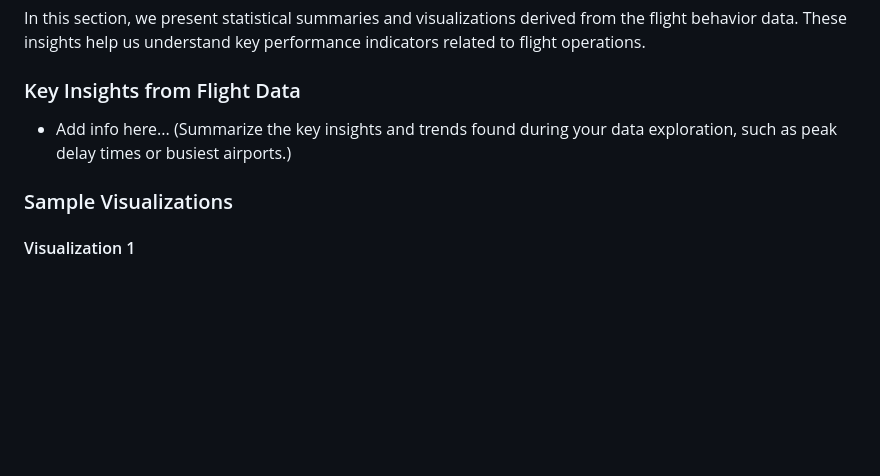
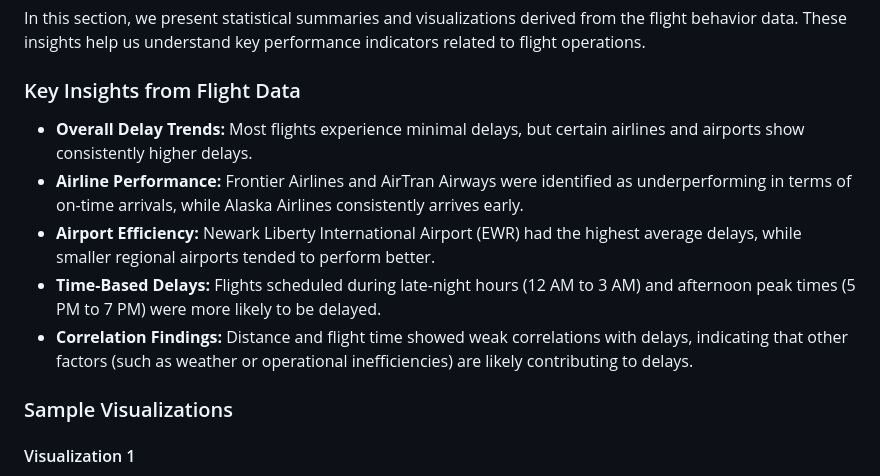
Before and after one commit to steven-midgley/project_one, a Markdown page: README.md, the part around the change. Drawn GitHub-style; blank space fills up the shorter version.

Commit message:
Edited EDA

```diff
--- a/README.md
+++ b/README.md
@@ -133,7 +133,12 @@ This project utilizes a dynamic tech stack to run the web application and genera
 In this section, we present statistical summaries and visualizations derived from the flight behavior data. These insights help us understand key performance indicators related to flight operations.
 
 ### Key Insights from Flight Data
-- Add info here... (Summarize the key insights and trends found during your data exploration, such as peak delay times or busiest airports.)
+
+- **Overall Delay Trends:** Most flights experience minimal delays, but certain airlines and airports show consistently higher delays.
+- **Airline Performance:** Frontier Airlines and AirTran Airways were identified as underperforming in terms of on-time arrivals, while Alaska Airlines consistently arrives early.
+- **Airport Efficiency:** Newark Liberty International Airport (EWR) had the highest average delays, while smaller regional airports tended to perform better.
+- **Time-Based Delays:** Flights scheduled during late-night hours (12 AM to 3 AM) and afternoon peak times (5 PM to 7 PM) were more likely to be delayed.
+- **Correlation Findings:** Distance and flight time showed weak correlations with delays, indicating that other factors (such as weather or operational inefficiencies) are likely contributing to delays.
 
 ### Sample Visualizations
 
```
